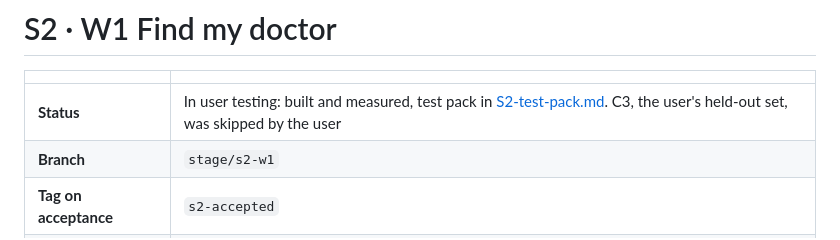
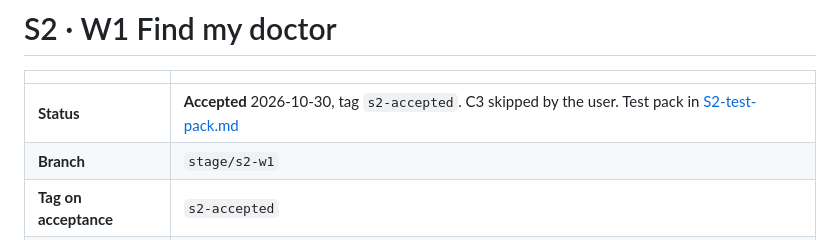
Before and after one commit to das0777/sahyog-care-companion, a Markdown page: docs/stages/S2.md, the part around the change. Rendered like a GitHub page.

Commit message:
docs(s2): mark accepted
Co-Authored-By: Claude Opus 5.5 <noreply@anthropic.com>

```diff
--- a/docs/stages/S2.md
+++ b/docs/stages/S2.md
@@ -2,7 +2,7 @@
 
 | | |
 |---|---|
-| **Status** | In user testing: built and measured, test pack in [S2-test-pack.md](S2-test-pack.md). C3, the user's held-out set, was skipped by the user |
+| **Status** | **Accepted** 2026-10-30, tag `s2-accepted`. C3 skipped by the user. Test pack in [S2-test-pack.md](S2-test-pack.md) |
 | **Branch** | `stage/s2-w1` |
 | **Tag on acceptance** | `s2-accepted` |
 | **PRD stories touched** | E1.1–E1.4, E2.1–E2.5 |
```
